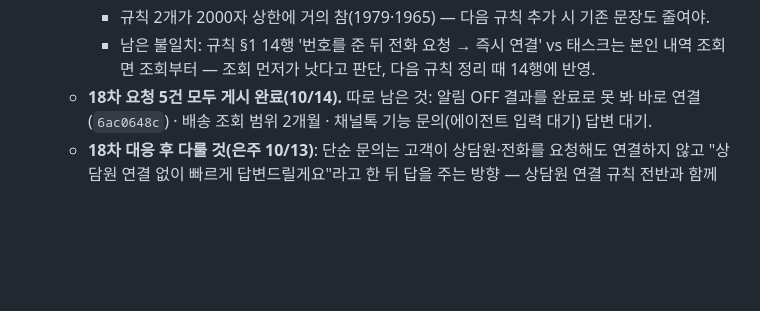
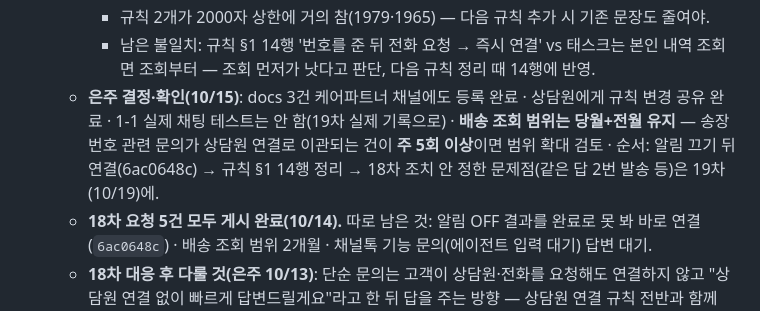
Before and after one commit to Eunjua/CS, a Markdown page: cs-triage/ALF_개선로그/최신_16~18차.md, the part around the change. Drawn GitHub-style; blank space fills up the shorter version.

Commit message:
ALF 스킬 — 후속 게시 기록(12단계)·노션 개선점 DB 조치·조치일 칸 · 18차 후속 결정 기록
- SKILL.md: '게시했어' 등 후속 반영에도 스킬이 켜지도록 설명 보강, 12단계(개선로그·노션 조치 칸·새 행·다음 회차 할 일) 추가
- reference/notion.md: 조치·조치일 칸, 조치일이 분석 기간보다 늦으면 효과 판정 보류, 8-D 후속 게시 기록
- 개선로그: 케어파트너 docs 등록·규칙 공유 완료, 배송 조회 범위 유지(송장 이관 주 5회 이상이면 재검토), 남은 작업 순서

Co-Authored-By: Claude Opus 5.5 <noreply@anthropic.com>

```diff
--- a/cs-triage/ALF_개선로그/최신_16~18차.md
+++ b/cs-triage/ALF_개선로그/최신_16~18차.md
@@ -277,6 +277,7 @@
     - 채널톡 AI: 규칙은 저장 즉시 적용(게시 단계 없음)·연결을 우선시키는 다른 설정 없음·미리보기는 실행 기록이 없어 태스크 안/밖, 실제 상담 열기 여부 확인 불가. 은주 결정: 오늘은 멈추고 **19차 실제 상담에서 확인**(실행 기록 있음).
     - 규칙 2개가 2000자 상한에 거의 참(1979·1965) — 다음 규칙 추가 시 기존 문장도 줄여야.
     - 남은 불일치: 규칙 §1 14행 '번호를 준 뒤 전화 요청 → 즉시 연결' vs 태스크는 본인 내역 조회면 조회부터 — 조회 먼저가 낫다고 판단, 다음 규칙 정리 때 14행에 반영.
+  - **은주 결정·확인(10/15)**: docs 3건 케어파트너 채널에도 등록 완료 · 상담원에게 규칙 변경 공유 완료 · 1-1 실제 채팅 테스트는 안 함(19차 실제 기록으로) · **배송 조회 범위는 당월+전월 유지** — 송장번호 관련 문의가 상담원 연결로 이관되는 건이 **주 5회 이상**이면 범위 확대 검토 · 순서: 알림 끄기 뒤 연결(6ac0648c) → 규칙 §1 14행 정리 → 18차 조치 안 정한 문제점(같은 답 2번 발송 등)은 19차(10/19)에.
   - **18차 요청 5건 모두 게시 완료(10/14).** 따로 남은 것: 알림 OFF 결과를 완료로 못 봐 바로 연결(`6ac0648c`) · 배송 조회 범위 2개월 · 채널톡 기능 문의(에이전트 입력 대기) 답변 대기.
   - **18차 대응 후 다룰 것(은주 10/13)**: 단순 문의는 고객이 상담원·전화를 요청해도 연결하지 않고 "상담원 연결 없이 빠르게 답변드릴게요"라고 한 뒤 답을 주는 방향 — 상담원 연결 규칙 전반과 함께 검토. 위 '전화 좀 주세요' 사례(봇이 지어낸 연결 문구·실제 배정 여부)부터 확인.
 - 규칙 수정 없음(이번 회차 문제는 전부 흐름 층).
```
Also changed, not shown: 2 other files.
